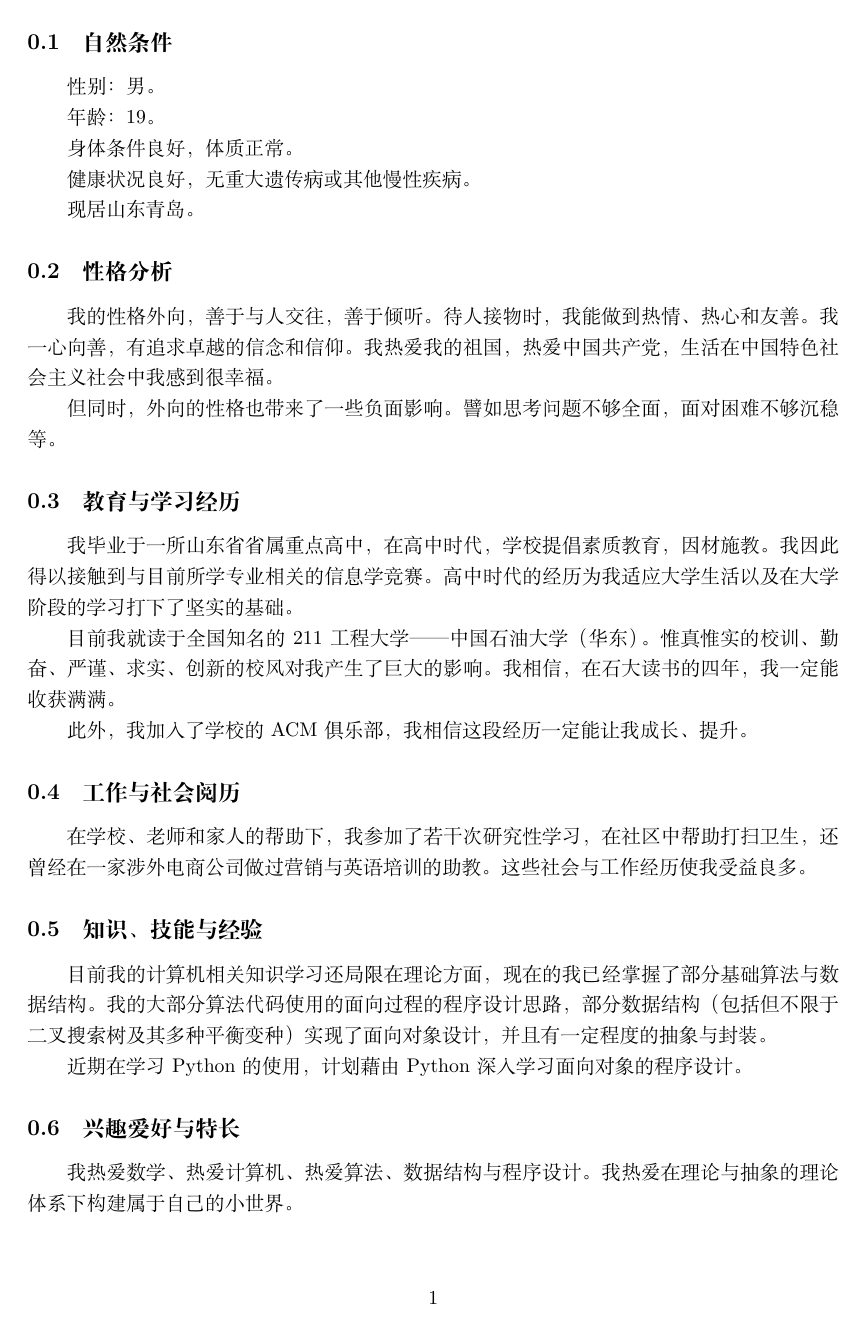
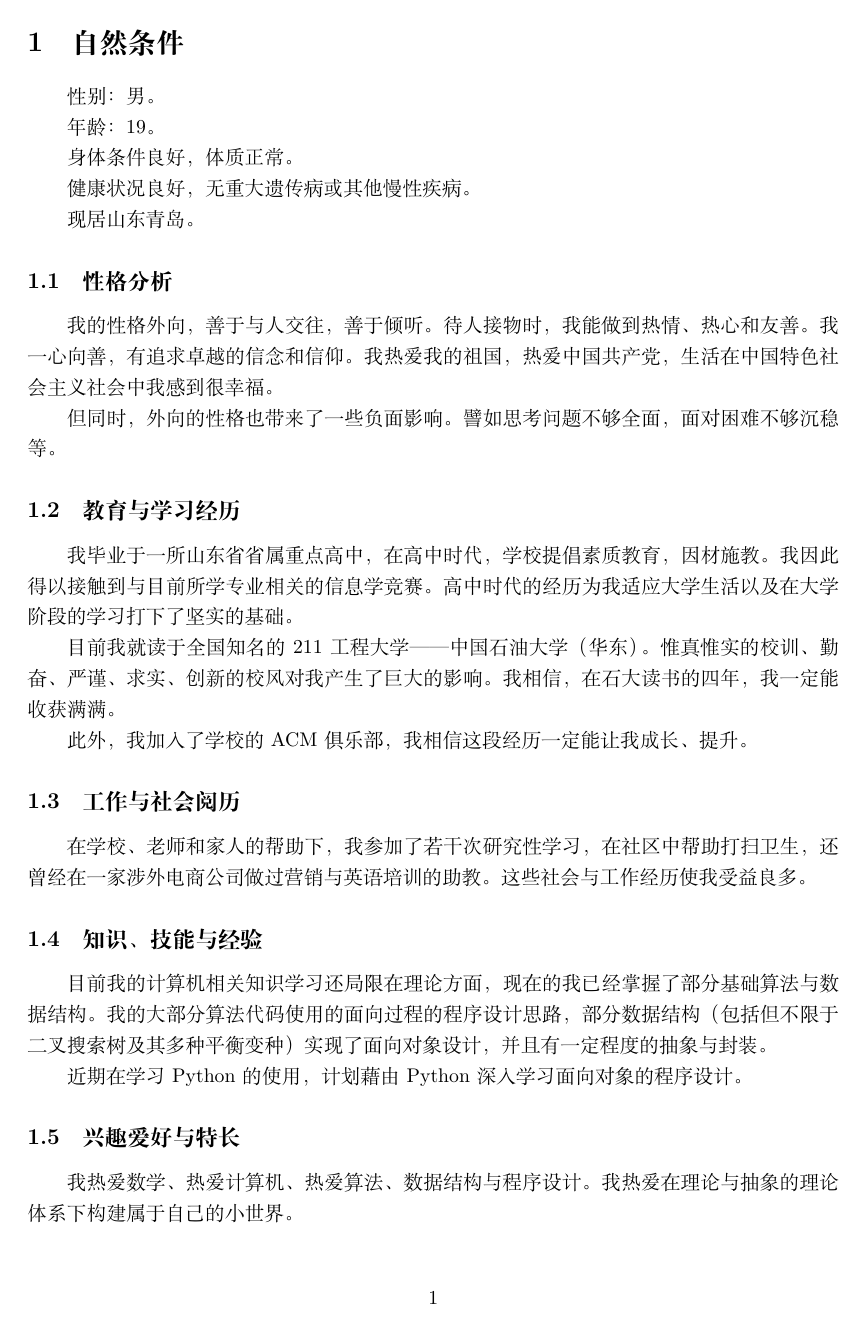
Before and after one commit to Sulfur6/Homework-Of-Introduction-to-Computing-Science, a LaTeX document (个人职业规划/TexVersion/main.tex): page 2 of 6. Compiled offline with XeLaTeX.

Commit message:
I think I have finished my homework again

```diff
--- a/个人职业规划/TexVersion/main.tex
+++ b/个人职业规划/TexVersion/main.tex
@@ -73,7 +73,7 @@
 \newpage
 \setcounter{page}{1}
 % 在这之前是封面，在这之后是正文
-\subsection{自然条件}
+\section{自然条件}
 性别：男。\par
 年龄：19。\par
 身体条件良好，体质正常。\par
```
Also changed, not shown: 个人职业规划/TexVersion/main.pdf, 3 other files.
